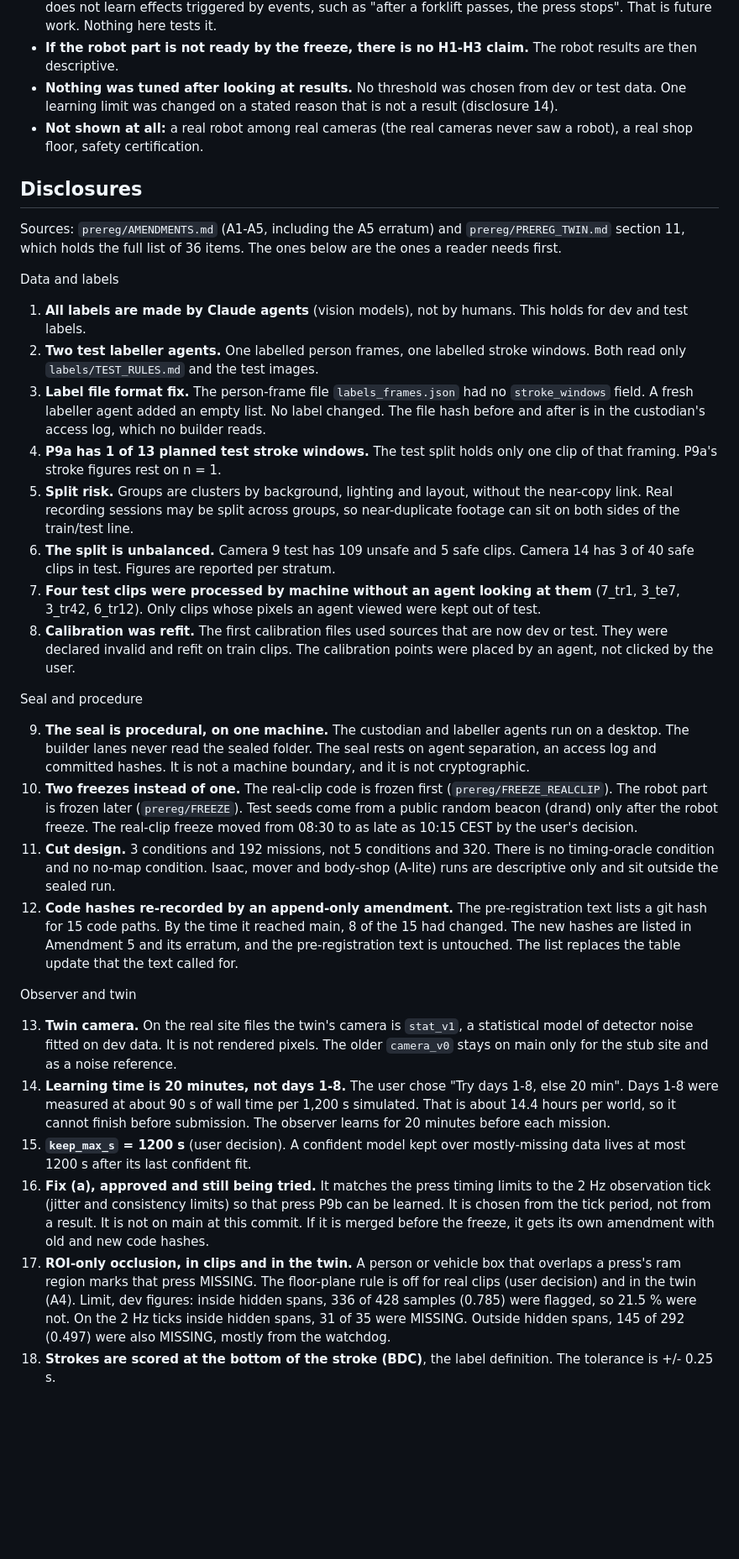
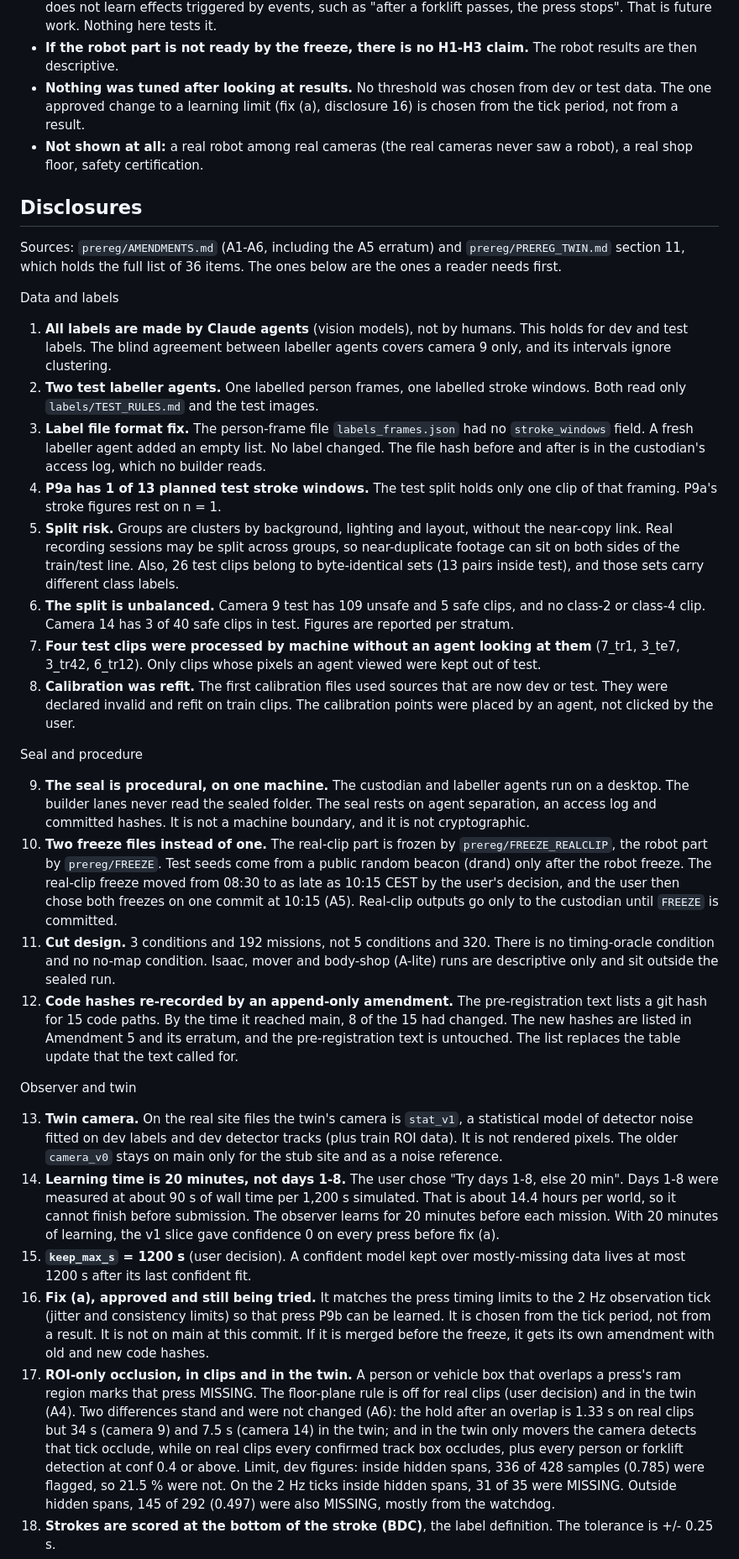
Before and after one commit to Alexanderis1/intercycle, a Markdown page: README.md, the part around one of its changes. Shown at 84% size. GitHub-like rendering; blank space fills up the shorter version.

```diff
--- a/README.md
+++ b/README.md
@@ -80,19 +86,20 @@ stopped press and the reactive robot can; the margin is a fixed latency margin,
   learn effects triggered by events, such as "after a forklift passes, the press stops". That is future work. Nothing
   here tests it.
 - **If the robot part is not ready by the freeze, there is no H1-H3 claim.** The robot results are then descriptive.
-- **Nothing was tuned after looking at results.** No threshold was chosen from dev or test data. One learning limit
-  was changed on a stated reason that is not a result (disclosure 14).
+- **Nothing was tuned after looking at results.** No threshold was chosen from dev or test data. The one approved
+  change to a learning limit (fix (a), disclosure 16) is chosen from the tick period, not from a result.
 - **Not shown at all:** a real robot among real cameras (the real cameras never saw a robot), a real shop floor,
   safety certification.
 
 ## Disclosures
 
-Sources: `prereg/AMENDMENTS.md` (A1-A5, including the A5 erratum) and `prereg/PREREG_TWIN.md` section 11, which holds
+Sources: `prereg/AMENDMENTS.md` (A1-A6, including the A5 erratum) and `prereg/PREREG_TWIN.md` section 11, which holds
 the full list of 36 items. The ones below are the ones a reader needs first.
 
 Data and labels
 
-1. **All labels are made by Claude agents** (vision models), not by humans. This holds for dev and test labels.
+1. **All labels are made by Claude agents** (vision models), not by humans. This holds for dev and test labels. The
+   blind agreement between labeller agents covers camera 9 only, and its intervals ignore clustering.
 2. **Two test labeller agents.** One labelled person frames, one labelled stroke windows. Both read only
    `labels/TEST_RULES.md` and the test images.
 3. **Label file format fix.** The person-frame file `labels_frames.json` had no `stroke_windows` field. A fresh
@@ -102,8 +109,10 @@ Data and labels
    figures rest on n = 1.
 5. **Split risk.** Groups are clusters by background, lighting and layout, without the near-copy link. Real recording
    sessions may be split across groups, so near-duplicate footage can sit on both sides of the train/test line.
-6. **The split is unbalanced.** Camera 9 test has 109 unsafe and 5 safe clips. Camera 14 has 3 of 40 safe clips in
-   test. Figures are reported per stratum.
+   Also, 26 test clips belong to byte-identical sets (13 pairs inside test), and those sets carry different class
+   labels.
+6. **The split is unbalanced.** Camera 9 test has 109 unsafe and 5 safe clips, and no class-2 or class-4 clip.
+   Camera 14 has 3 of 40 safe clips in test. Figures are reported per stratum.
 7. **Four test clips were processed by machine without an agent looking at them** (7_tr1, 3_te7, 3_tr42, 6_tr12).
    Only clips whose pixels an agent viewed were kept out of test.
 8. **Calibration was refit.** The first calibration files used sources that are now dev or test. They were declared
@@ -114,9 +123,10 @@ Seal and procedure
 9. **The seal is procedural, on one machine.** The custodian and labeller agents run on a desktop. The builder lanes
    never read the sealed folder. The seal rests on agent separation, an access log and committed hashes. It is not
    a machine boundary, and it is not cryptographic.
-10. **Two freezes instead of one.** The real-clip code is frozen first (`prereg/FREEZE_REALCLIP`). The robot part is
-    frozen later (`prereg/FREEZE`). Test seeds come from a public random beacon (drand) only after the robot freeze.
-    The real-clip freeze moved from 08:30 to as late as 10:15 CEST by the user's decision.
+10. **Two freeze files instead of one.** The real-clip part is frozen by `prereg/FREEZE_REALCLIP`, the robot part by
+    `prereg/FREEZE`. Test seeds come from a public random beacon (drand) only after the robot freeze. The real-clip
+    freeze moved from 08:30 to as late as 10:15 CEST by the user's decision, and the user then chose both freezes on
+    one commit at 10:15 (A5). Real-clip outputs go only to the custodian until `FREEZE` is committed.
 11. **Cut design.** 3 conditions and 192 missions, not 5 conditions and 320. There is no timing-oracle condition and
     no no-map condition. Isaac, mover and body-shop (A-lite) runs are descriptive only and sit outside the sealed run.
 12. **Code hashes re-recorded by an append-only amendment.** The pre-registration text lists a git hash for 15 code
@@ -126,11 +136,12 @@ Seal and procedure
 Observer and twin
 
 13. **Twin camera.** On the real site files the twin's camera is `stat_v1`, a statistical model of detector noise
-    fitted on dev data. It is not rendered pixels. The older `camera_v0` stays on main only for the stub site and as
+    fitted on dev labels and dev detector tracks (plus train ROI data). It is not rendered pixels. The older `camera_v0` stays on main only for the stub site and as
     a noise reference.
 14. **Learning time is 20 minutes, not days 1-8.** The user chose "Try days 1-8, else 20 min". Days 1-8 were measured at
     about 90 s of wall time per 1,200 s simulated. That is about 14.4 hours per world, so it cannot finish before
-    submission. The observer learns for 20 minutes before each mission.
+    submission. The observer learns for 20 minutes before each mission. With 20 minutes of learning, the v1 slice
+    gave confidence 0 on every press before fix (a).
 15. **`keep_max_s` = 1200 s** (user decision). A confident model kept over mostly-missing data lives at most 1200 s
     after its last confident fit.
 16. **Fix (a), approved and still being tried.** It matches the press timing limits to the 2 Hz observation tick
@@ -139,6 +150,10 @@ Observer and twin
     and new code hashes.
 17. **ROI-only occlusion, in clips and in the twin.** A person or vehicle box that overlaps a press's ram region
     marks that press MISSING. The floor-plane rule is off for real clips (user decision) and in the twin (A4).
+    Two differences stand and were not changed (A6): the hold after an overlap is 1.33 s on real clips but 34 s
+    (camera 9) and 7.5 s (camera 14) in the twin; and in the twin only movers the camera detects that tick occlude,
+    while on real clips every confirmed track box occludes, plus every person or forklift detection at conf 0.4 or
+    above.
     Limit, dev figures: inside hidden spans, 336 of 428 samples (0.785) were flagged, so 21.5 % were not. On the 2 Hz
     ticks inside hidden spans, 31 of 35 were MISSING. Outside hidden spans, 145 of 292 (0.497) were also MISSING,
     mostly from the watchdog.
```
Also changed, not shown: other parts of README.md (+20 -12 lines), STATUS.md (+7 -2 lines).
